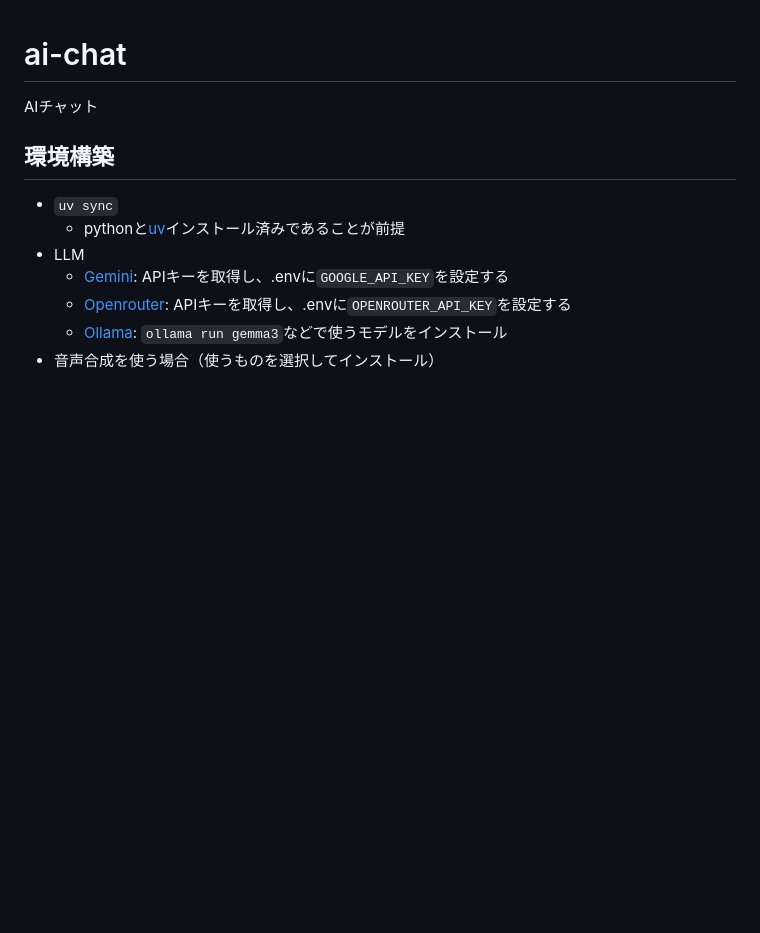
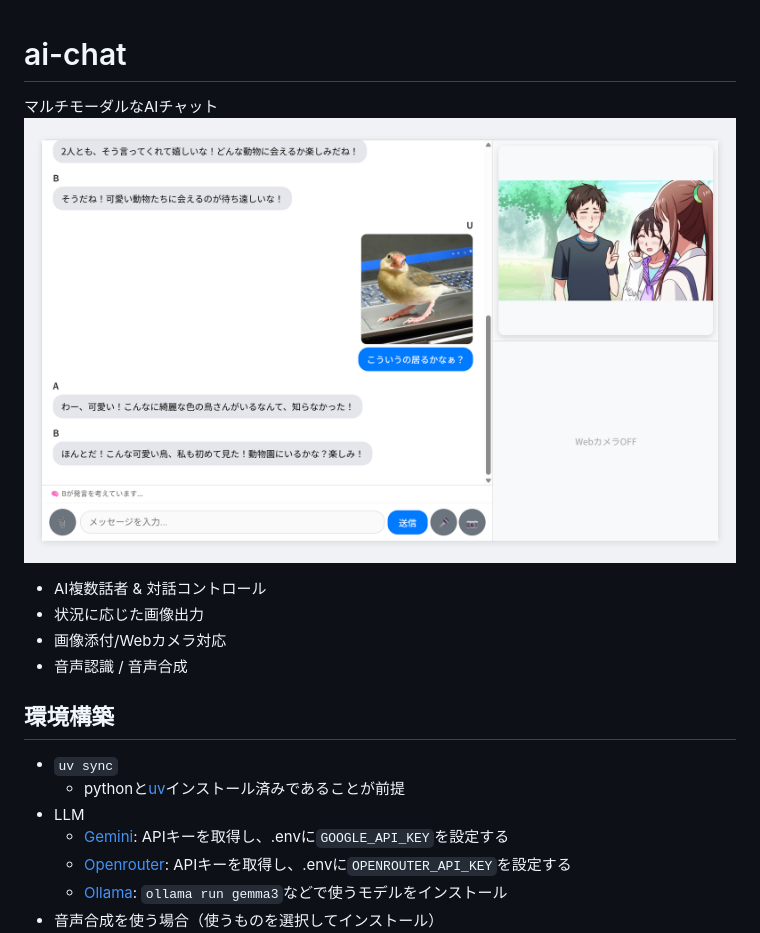
Before and after one commit to birdwatcherYT/ai-chat, a Markdown page: README.md, the part around the change. Rendered like a GitHub page; pictures changed too: screenshot/img1.png (added); blank space fills up the shorter version.

Commit message:
add image

```diff
--- a/README.md
+++ b/README.md
@@ -1,5 +1,11 @@
 # ai-chat
-AIチャット
+マルチモーダルなAIチャット
+![](./screenshot/img1.png)
+
+- AI複数話者 & 対話コントロール
+- 状況に応じた画像出力
+- 画像添付/Webカメラ対応
+- 音声認識 / 音声合成
 
 ## 環境構築
 - `uv sync`
```
Also changed, not shown: screenshot/img0.png (added).
